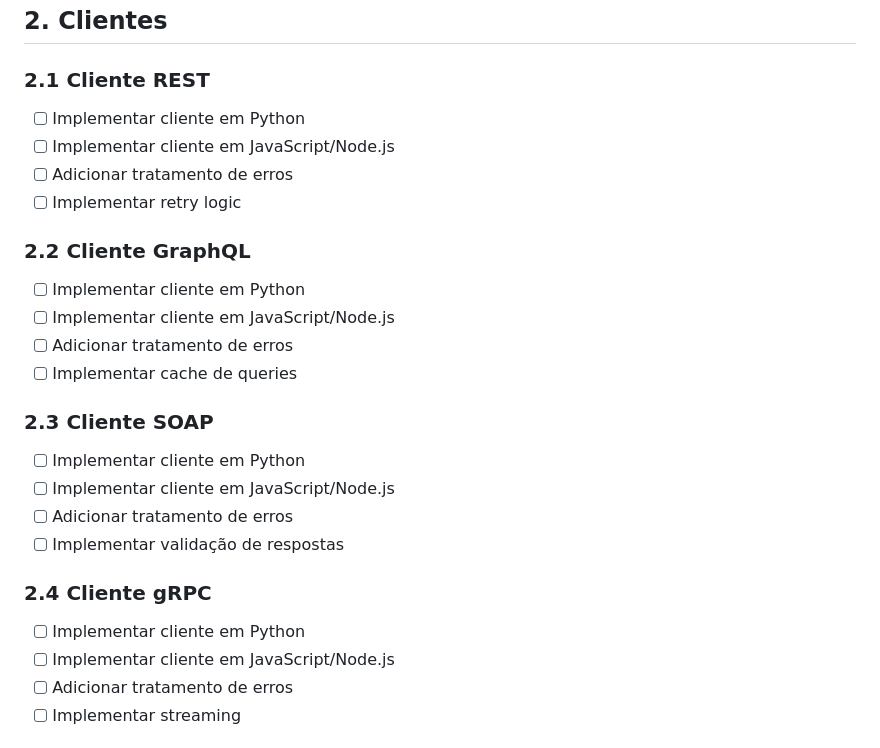
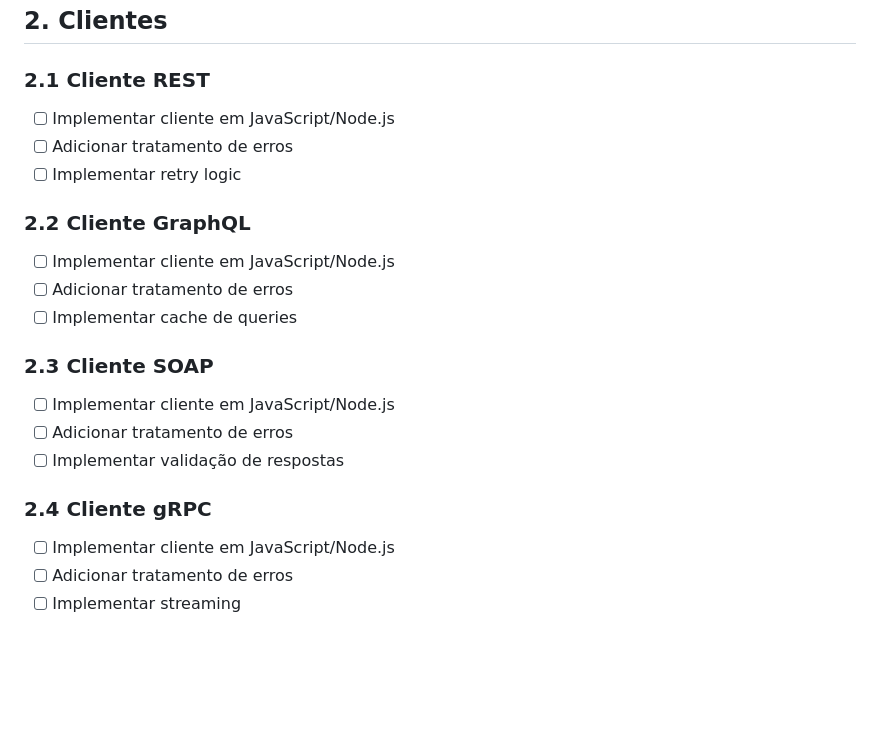
Before and after one commit to P1wan/four-api-technologies-demo, a Markdown page: TODO.md, the part around the change. Drawn GitHub-style; blank space fills up the shorter version.

```diff
--- a/TODO.md
+++ b/TODO.md
@@ -39,25 +39,21 @@
 ## 2. Clientes
 
 ### 2.1 Cliente REST
-- [ ] Implementar cliente em Python
 - [ ] Implementar cliente em JavaScript/Node.js
 - [ ] Adicionar tratamento de erros
 - [ ] Implementar retry logic
 
 ### 2.2 Cliente GraphQL
-- [ ] Implementar cliente em Python
 - [ ] Implementar cliente em JavaScript/Node.js
 - [ ] Adicionar tratamento de erros
 - [ ] Implementar cache de queries
 
 ### 2.3 Cliente SOAP
-- [ ] Implementar cliente em Python
 - [ ] Implementar cliente em JavaScript/Node.js
 - [ ] Adicionar tratamento de erros
 - [ ] Implementar validação de respostas
 
 ### 2.4 Cliente gRPC
-- [ ] Implementar cliente em Python
 - [ ] Implementar cliente em JavaScript/Node.js
 - [ ] Adicionar tratamento de erros
 - [ ] Implementar streaming
```
